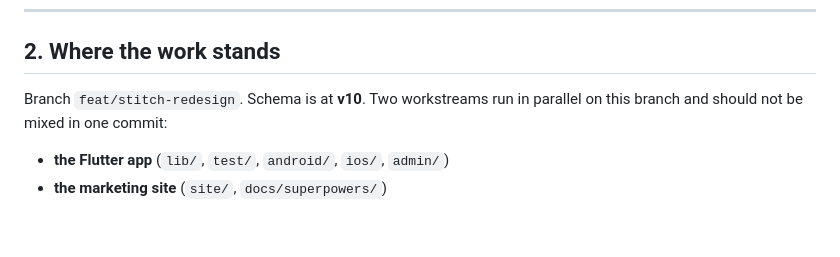
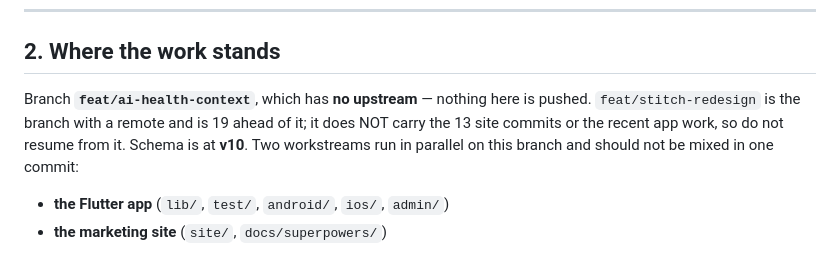
Before and after one commit to noumanzindani/menstrul-cycle, a Markdown page: docs/HANDOFF.md, the part around one of its changes. Rendered like a GitHub page; blank space fills up the shorter version.

```diff
--- a/docs/HANDOFF.md
+++ b/docs/HANDOFF.md
@@ -52,8 +52,11 @@ dart run drift_dev schema generate drift_schemas/ test/generated_migrations/
 
 ## 2. Where the work stands
 
-Branch `feat/stitch-redesign`. Schema is at **v10**. Two workstreams run in
-parallel on this branch and should not be mixed in one commit:
+Branch **`feat/ai-health-context`**, which has **no upstream** — nothing here is
+pushed. `feat/stitch-redesign` is the branch with a remote and is 19 ahead of it;
+it does NOT carry the 13 site commits or the recent app work, so do not resume
+from it. Schema is at **v10**. Two workstreams run in parallel on this branch and
+should not be mixed in one commit:
 
 - **the Flutter app** (`lib/`, `test/`, `android/`, `ios/`, `admin/`)
 - **the marketing site** (`site/`, `docs/superpowers/`)
```
Also changed, not shown: other parts of docs/HANDOFF.md (+54 -0 lines).
